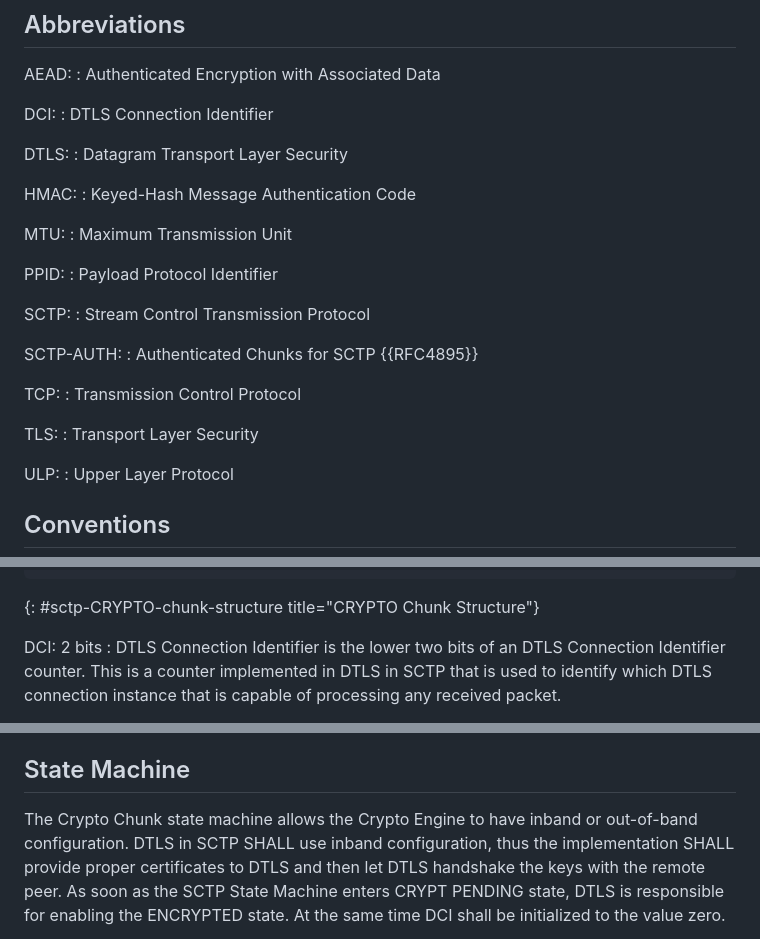
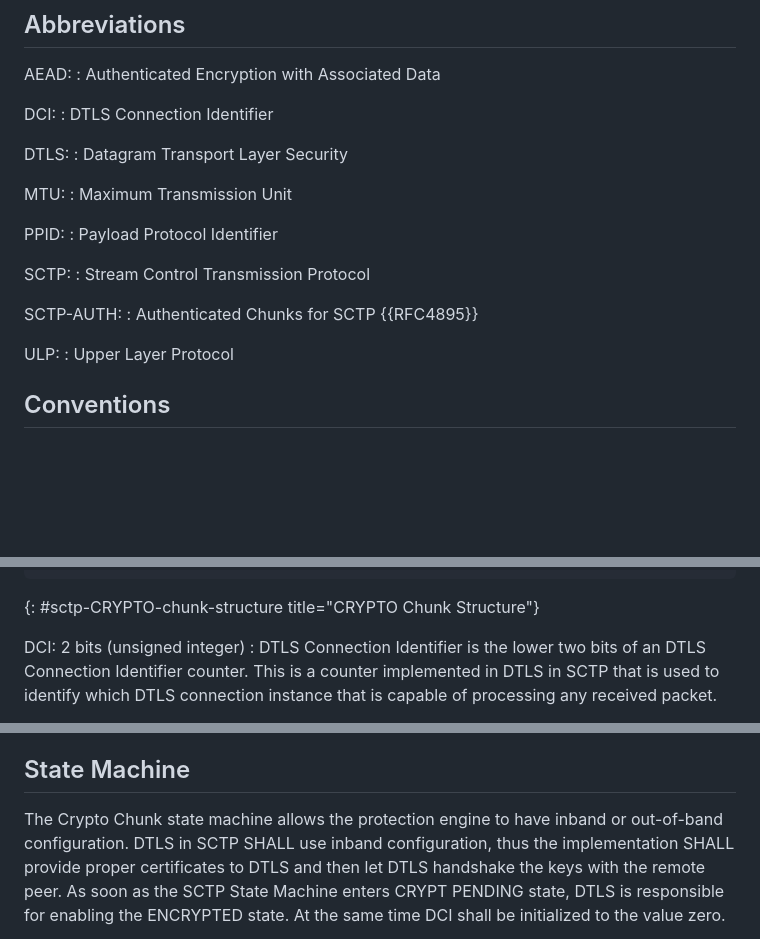
Before and after one commit to gloinul/draft-westerlund-tsvwg-sctp-crypto-dtls, a Markdown page: draft-westerlund-tsvwg-sctp-crypto-dtls.md, 3 parts joined by grey strips. Rendered like a GitHub page; blank space fills up the shorter version.

```diff
--- a/draft-westerlund-tsvwg-sctp-crypto-dtls.md
+++ b/draft-westerlund-tsvwg-sctp-crypto-dtls.md
@@ -374,9 +374,6 @@ in regard to SCTP and upper layer protocol"}
    DTLS:
    : Datagram Transport Layer Security
 
-   HMAC:
-   : Keyed-Hash Message Authentication Code
-
    MTU:
    : Maximum Transmission Unit
 
@@ -388,12 +385,6 @@ in regard to SCTP and upper layer protocol"}
 
    SCTP-AUTH:
    : Authenticated Chunks for SCTP {{RFC4895}}
-
-   TCP:
-   : Transmission Control Protocol
-
-   TLS:
-   : Transport Layer Security
 
    ULP:
    : Upper Layer Protocol
@@ -444,7 +435,7 @@ as protection engines as specified in {{I-D.westerlund-tsvwg-sctp-crypto-chunk}}
 ~~~~~~~~~~~
 {: #sctp-CRYPTO-chunk-structure title="CRYPTO Chunk Structure"}
 
-   DCI: 2 bits
+   DCI: 2 bits (unsigned integer)
    : DTLS Connection Identifier is the lower two bits of an DTLS
    Connection Identifier counter. This is a counter implemented in
    DTLS in SCTP that is used to identify which DTLS connection
@@ -468,7 +459,7 @@ requirements and how they are met in the current specification.
 
 ## State Machine
 
-The Crypto Chunk state machine allows the Crypto Engine to have inband
+The Crypto Chunk state machine allows the protection engine to have inband
 or out-of-band configuration. DTLS in SCTP SHALL use inband configuration, thus
 the implementation SHALL provide proper certificates to DTLS
 and then let DTLS handshake the keys with the remote peer.
```
Also changed, not shown: other parts of draft-westerlund-tsvwg-sctp-crypto-dtls.md (+1 -1 lines).
